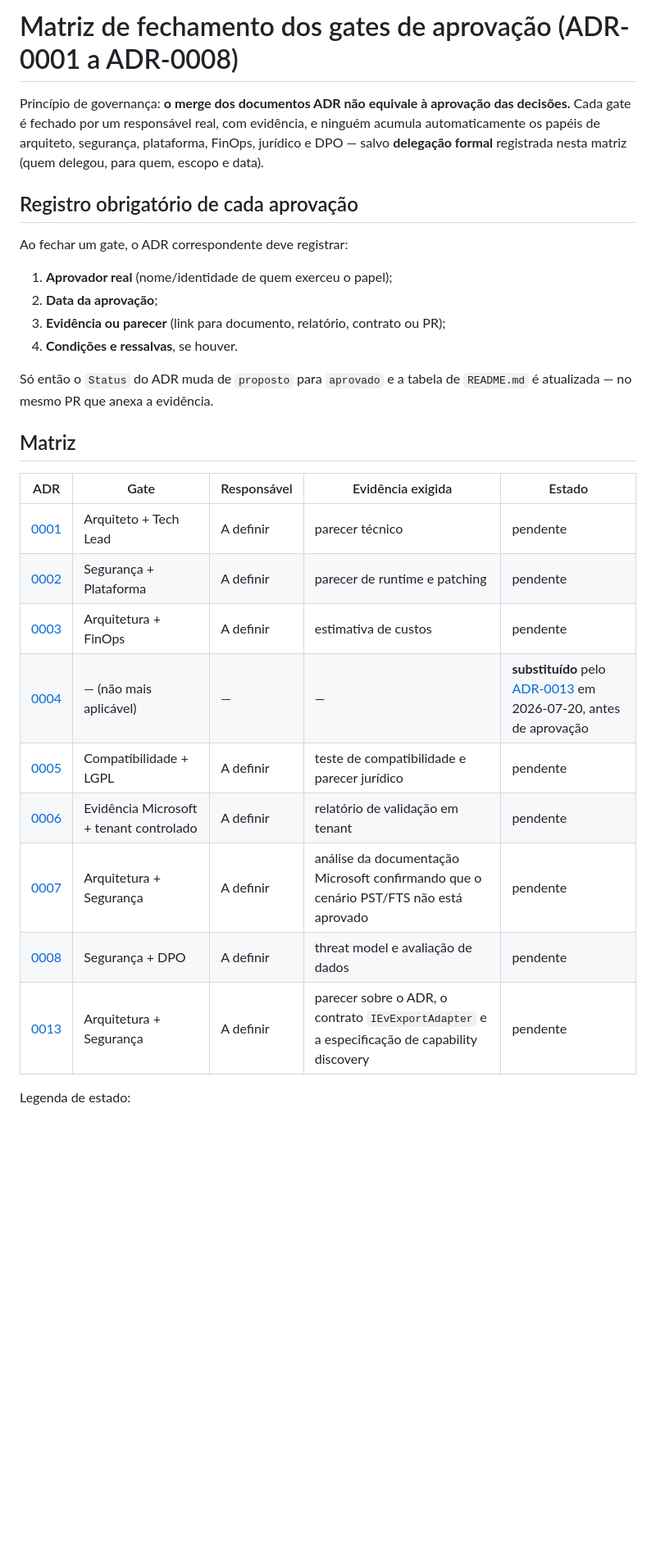
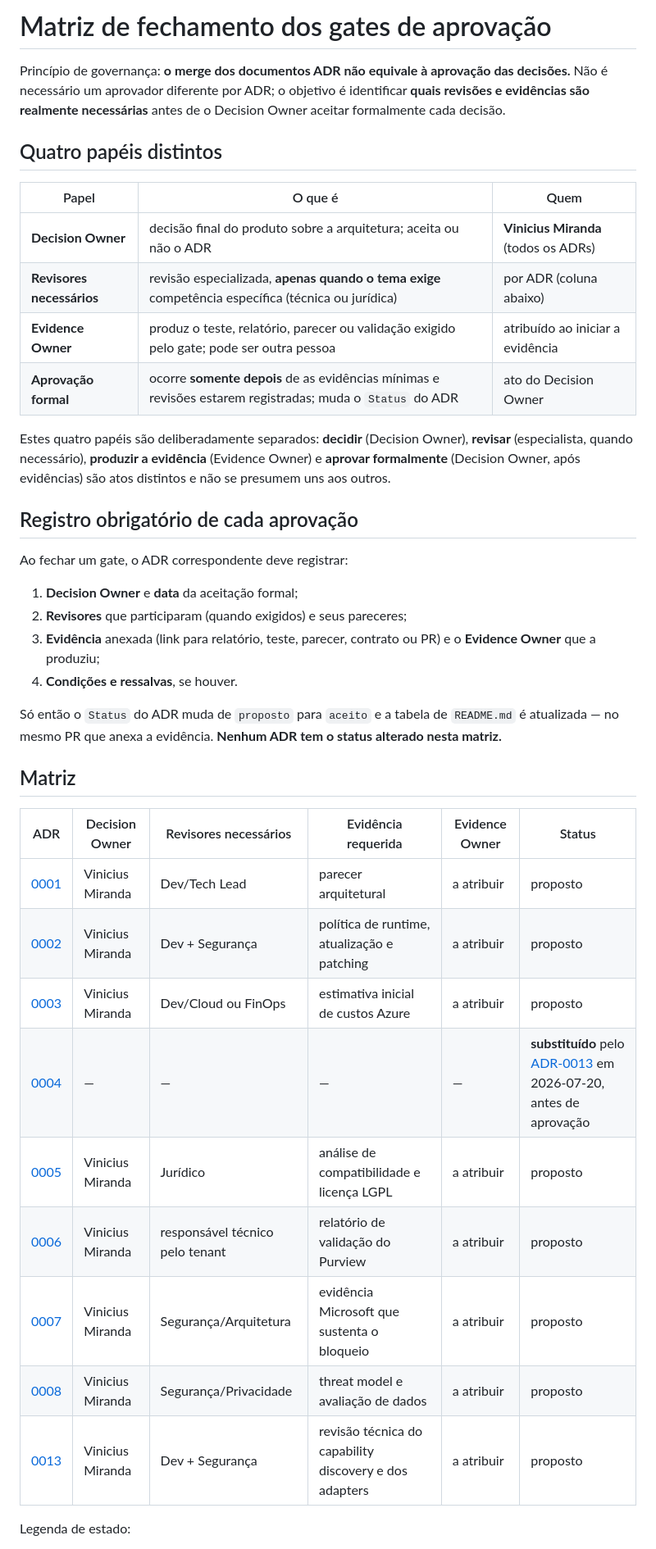
Before and after one commit to viniciusmiranda022-pixel/ArchiveBridge, a Markdown page: docs/adr/gate-closure-matrix.md, the part around one of its changes. Shown at 82% size. GitHub-like rendering; blank space fills up the shorter version.

```diff
--- a/docs/adr/gate-closure-matrix.md
+++ b/docs/adr/gate-closure-matrix.md
@@ -1,36 +1,51 @@
-# Matriz de fechamento dos gates de aprovação (ADR-0001 a ADR-0008)
+# Matriz de fechamento dos gates de aprovação
 
 Princípio de governança: **o merge dos documentos ADR não equivale à
-aprovação das decisões.** Cada gate é fechado por um responsável real, com
-evidência, e ninguém acumula automaticamente os papéis de arquiteto,
-segurança, plataforma, FinOps, jurídico e DPO — salvo **delegação formal**
-registrada nesta matriz (quem delegou, para quem, escopo e data).
+aprovação das decisões.** Não é necessário um aprovador diferente por ADR;
+o objetivo é identificar **quais revisões e evidências são realmente
+necessárias** antes de o Decision Owner aceitar formalmente cada decisão.
+
+## Quatro papéis distintos
+
+| Papel | O que é | Quem |
+| --- | --- | --- |
+| **Decision Owner** | decisão final do produto sobre a arquitetura; aceita ou não o ADR | **Vinicius Miranda** (todos os ADRs) |
+| **Revisores necessários** | revisão especializada, **apenas quando o tema exige** competência específica (técnica ou jurídica) | por ADR (coluna abaixo) |
+| **Evidence Owner** | produz o teste, relatório, parecer ou validação exigido pelo gate; pode ser outra pessoa | atribuído ao iniciar a evidência |
+| **Aprovação formal** | ocorre **somente depois** de as evidências mínimas e revisões estarem registradas; muda o `Status` do ADR | ato do Decision Owner |
+
+Estes quatro papéis são deliberadamente separados: **decidir** (Decision
+Owner), **revisar** (especialista, quando necessário), **produzir a
+evidência** (Evidence Owner) e **aprovar formalmente** (Decision Owner,
+após evidências) são atos distintos e não se presumem uns aos outros.
 
 ## Registro obrigatório de cada aprovação
 
 Ao fechar um gate, o ADR correspondente deve registrar:
 
-1. **Aprovador real** (nome/identidade de quem exerceu o papel);
-2. **Data da aprovação**;
-3. **Evidência ou parecer** (link para documento, relatório, contrato ou PR);
+1. **Decision Owner** e **data** da aceitação formal;
+2. **Revisores** que participaram (quando exigidos) e seus pareceres;
+3. **Evidência** anexada (link para relatório, teste, parecer, contrato ou PR)
+   e o **Evidence Owner** que a produziu;
 4. **Condições e ressalvas**, se houver.
 
-Só então o `Status` do ADR muda de `proposto` para `aprovado` e a tabela de
-`README.md` é atualizada — no mesmo PR que anexa a evidência.
+Só então o `Status` do ADR muda de `proposto` para `aceito` e a tabela de
+`README.md` é atualizada — no mesmo PR que anexa a evidência. **Nenhum ADR
+tem o status alterado nesta matriz.**
 
 ## Matriz
 
-| ADR | Gate | Responsável | Evidência exigida | Estado |
-| --- | --- | --- | --- | --- |
-| [0001](0001-monolito-modular-e-workers-isolados.md) | Arquiteto + Tech Lead | A definir | parecer técnico | pendente |
-| [0002](0002-dotnet-10-lts-e-politica-de-atualizacao.md) | Segurança + Plataforma | A definir | parecer de runtime e patching | pendente |
-| [0003](0003-azure-sql-e-service-bus-premium.md) | Arquitetura + FinOps | A definir | estimativa de custos | pendente |
-| [0004](0004-aspose-email-engine-primaria.md) | — (não mais aplicável) | — | — | **substituído** pelo [ADR-0013](0013-exportacao-ev-multiversao.md) em 2026-07-20, antes de aprovação |
-| [0005](0005-libpff-validador-independente.md) | Compatibilidade + LGPL | A definir | teste de compatibilidade e parecer jurídico | pendente |
-| [0006](0006-purview-adapter-ga-inicial.md) | Evidência Microsoft + tenant controlado | A definir | relatório de validação em tenant | pendente |
-| [0007](0007-graph-fts-bloqueado.md) | Arquitetura + Segurança | A definir | análise da documentação Microsoft confirmando que o cenário PST/FTS não está aprovado | pendente |
-| [0008](0008-isolamento-por-tenant-e-projeto.md) | Segurança + DPO | A definir | threat model e avaliação de dados | pendente |
-| [0013](0013-exportacao-ev-multiversao.md) | Arquitetura + Segurança | A definir | parecer sobre o ADR, o contrato `IEvExportAdapter` e a especificação de capability discovery | pendente |
+| ADR | Decision Owner | Revisores necessários | Evidência requerida | Evidence Owner | Status |
+| --- | --- | --- | --- | --- | --- |
+| [0001](0001-monolito-modular-e-workers-isolados.md) | Vinicius Miranda | Dev/Tech Lead | parecer arquitetural | a atribuir | proposto |
+| [0002](0002-dotnet-10-lts-e-politica-de-atualizacao.md) | Vinicius Miranda | Dev + Segurança | política de runtime, atualização e patching | a atribuir | proposto |
+| [0003](0003-azure-sql-e-service-bus-premium.md) | Vinicius Miranda | Dev/Cloud ou FinOps | estimativa inicial de custos Azure | a atribuir | proposto |
+| [0004](0004-aspose-email-engine-primaria.md) | — | — | — | — | **substituído** pelo [ADR-0013](0013-exportacao-ev-multiversao.md) em 2026-07-20, antes de aprovação |
+| [0005](0005-libpff-validador-independente.md) | Vinicius Miranda | Jurídico | análise de compatibilidade e licença LGPL | a atribuir | proposto |
+| [0006](0006-purview-adapter-ga-inicial.md) | Vinicius Miranda | responsável técnico pelo tenant | relatório de validação do Purview | a atribuir | proposto |
+| [0007](0007-graph-fts-bloqueado.md) | Vinicius Miranda | Segurança/Arquitetura | evidência Microsoft que sustenta o bloqueio | a atribuir | proposto |
+| [0008](0008-isolamento-por-tenant-e-projeto.md) | Vinicius Miranda | Segurança/Privacidade | threat model e avaliação de dados | a atribuir | proposto |
+| [0013](0013-exportacao-ev-multiversao.md) | Vinicius Miranda | Dev + Segurança | revisão técnica do capability discovery e dos adapters | a atribuir | proposto |
 
 Legenda de estado:
 
```
Also changed, not shown: other parts of docs/adr/gate-closure-matrix.md (+14 -5 lines), docs/adr/README.md (+26 -22 lines).
